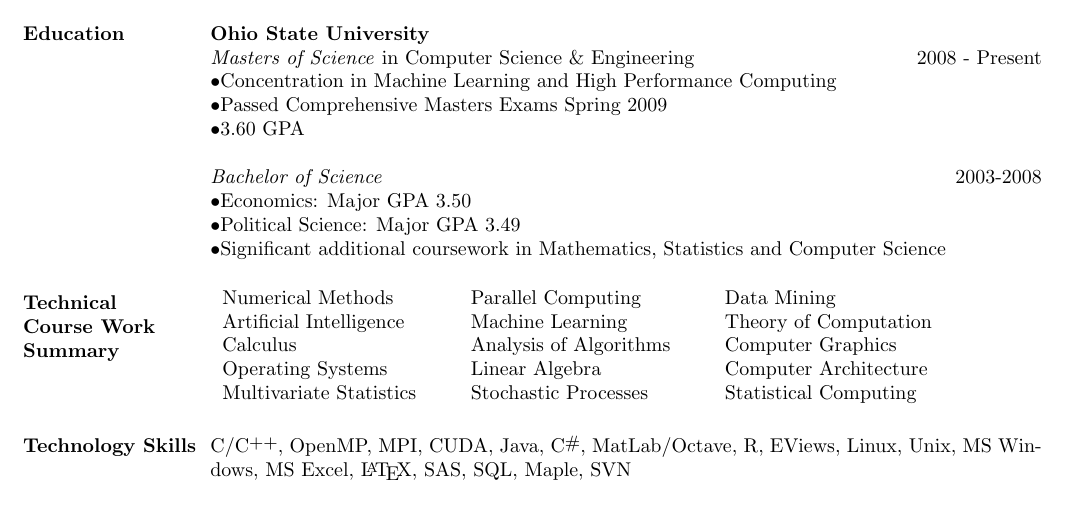
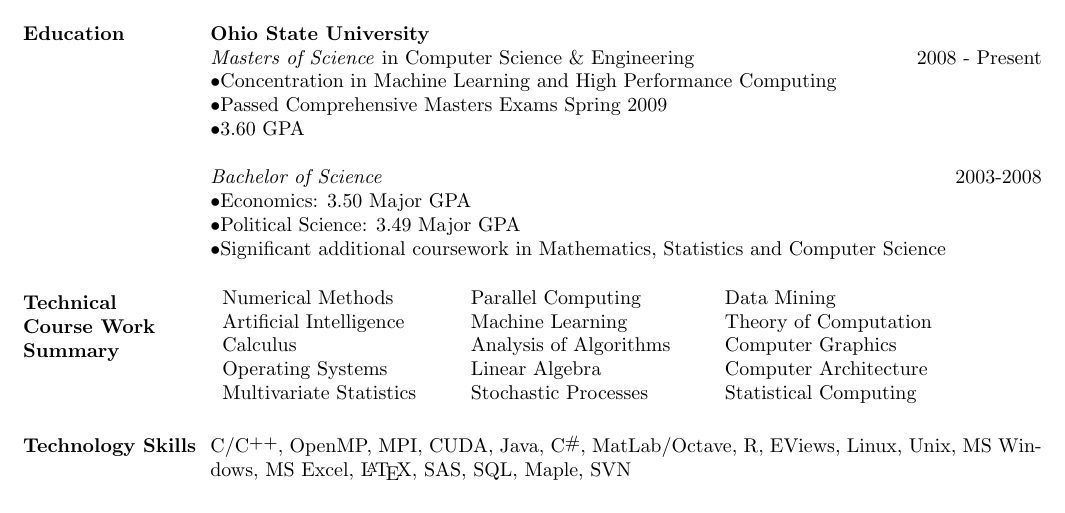
Before and after one commit to nesnahojk/keith-johansen-resume, a LaTeX CV (keith_johansen_resume.tex): part of the page, cut so that both start at the same text. Compiled offline with pdfLaTeX.

Commit message:
moved gpa to front

```diff
--- a/keith_johansen_resume.tex
+++ b/keith_johansen_resume.tex
@@ -37,8 +37,8 @@
 $\bullet$3.60 GPA
 
 \textit{Bachelor of Science} \hfill 2003-2008 \\
-$\bullet$Economics: Major GPA 3.50\\
-$\bullet$Political Science: Major GPA 3.49 \\
+$\bullet$Economics: 3.50 Major GPA \\
+$\bullet$Political Science: 3.49 Major GPA  \\
 $\bullet$Significant additional coursework in Mathematics, Statistics and Computer Science
 
 \section{\textsc{Technical \\  Course Work \\ Summary}}
```
Also changed, not shown: keith_johansen_resume.pdf.
